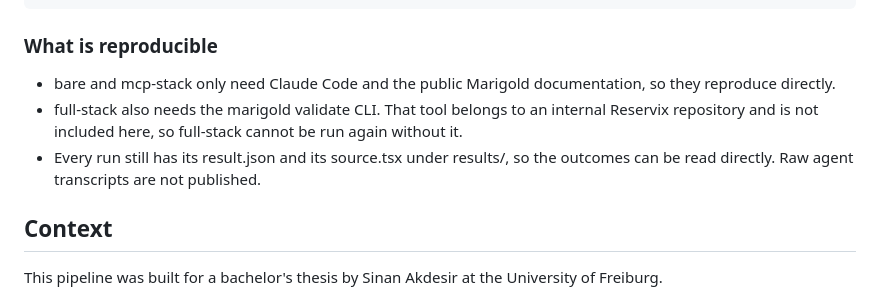
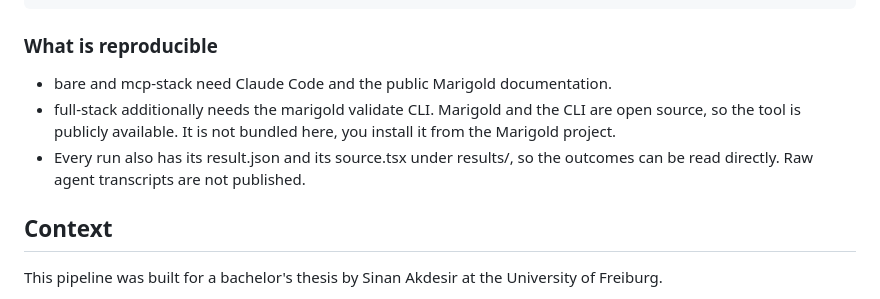
Before and after one commit to sinan-akds/marigold-eval, a Markdown page: README.md, the part around the change. Rendered like a GitHub page.

Commit message:
README: Marigold-CLI ist Open Source, full-stack damit reproduzierbar

```diff
--- a/README.md
+++ b/README.md
@@ -68,9 +68,9 @@ pnpm test
 
 ### What is reproducible
 
-- bare and mcp-stack only need Claude Code and the public Marigold documentation, so they reproduce directly.
-- full-stack also needs the marigold validate CLI. That tool belongs to an internal Reservix repository and is not included here, so full-stack cannot be run again without it.
-- Every run still has its result.json and its source.tsx under results/, so the outcomes can be read directly. Raw agent transcripts are not published.
+- bare and mcp-stack need Claude Code and the public Marigold documentation.
+- full-stack additionally needs the marigold validate CLI. Marigold and the CLI are open source, so the tool is publicly available. It is not bundled here, you install it from the Marigold project.
+- Every run also has its result.json and its source.tsx under results/, so the outcomes can be read directly. Raw agent transcripts are not published.
 
 ## Context
 
```
